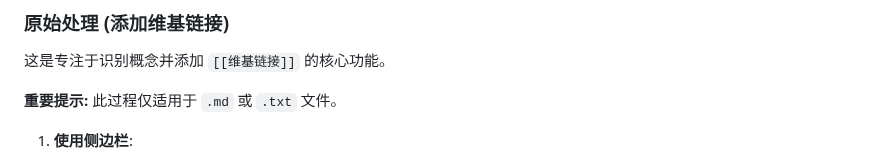
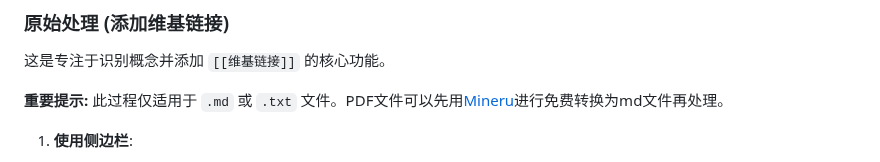
Before and after one commit to Jacobinwwey/obsidian-NotEMD, a Markdown page: README_zh.md, the part around the change. Rendered like a GitHub page.

```diff
--- a/README_zh.md
+++ b/README_zh.md
@@ -94,7 +94,7 @@ Notemd 通过与各种大型语言模型 (LLM) 集成来增强您的 Obsidian
 ### 原始处理 (添加维基链接)
 这是专注于识别概念并添加 `[[维基链接]]` 的核心功能。
 
-**重要提示:** 此过程仅适用于 `.md` 或 `.txt` 文件。
+**重要提示:** 此过程仅适用于 `.md` 或 `.txt` 文件。PDF文件可以先用[Mineru](https://github.com/opendatalab/MinerU)进行免费转换为md文件再处理。
 
 1.  **使用侧边栏**:
     *   打开Notemd侧边栏 (魔杖图标或命令面板)。
```
